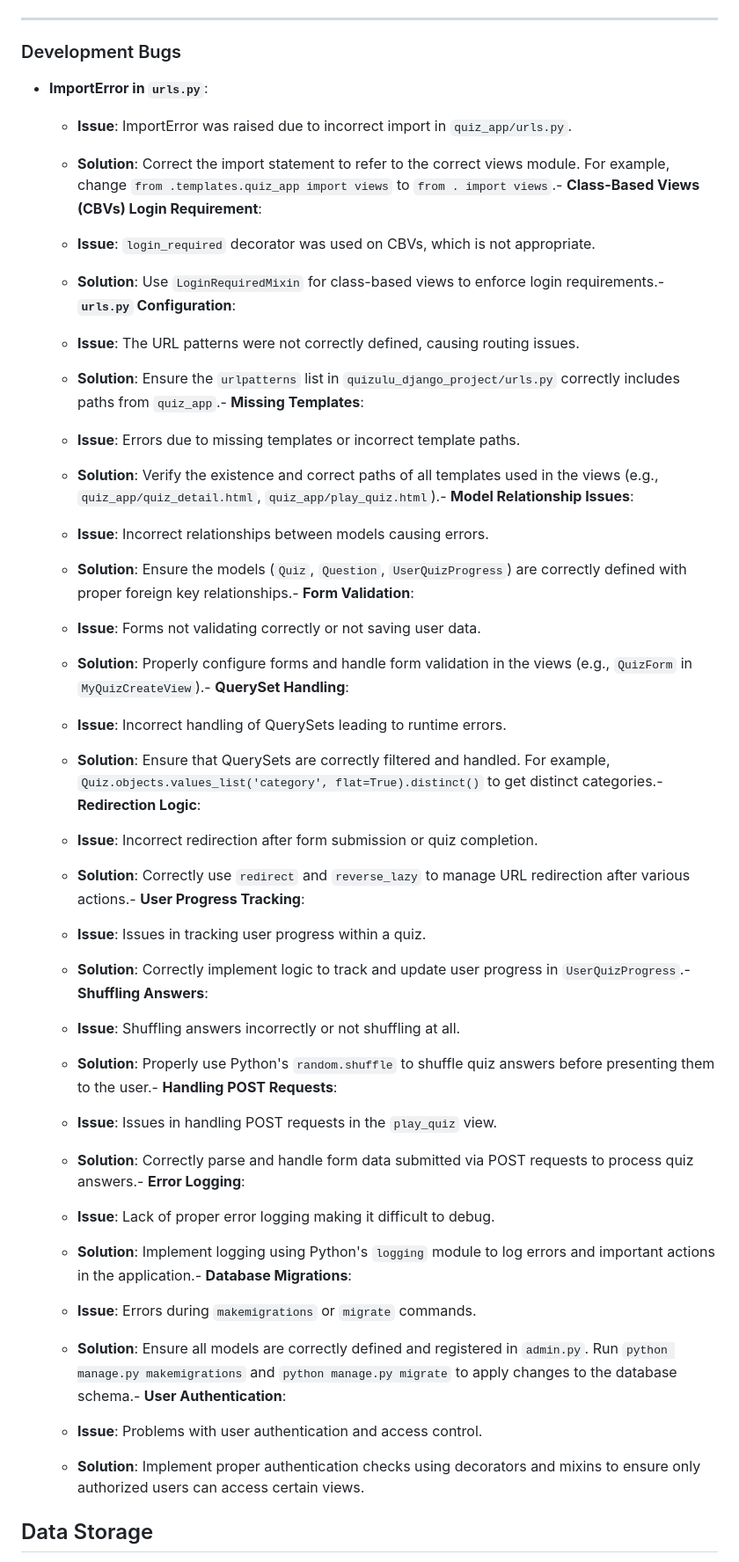
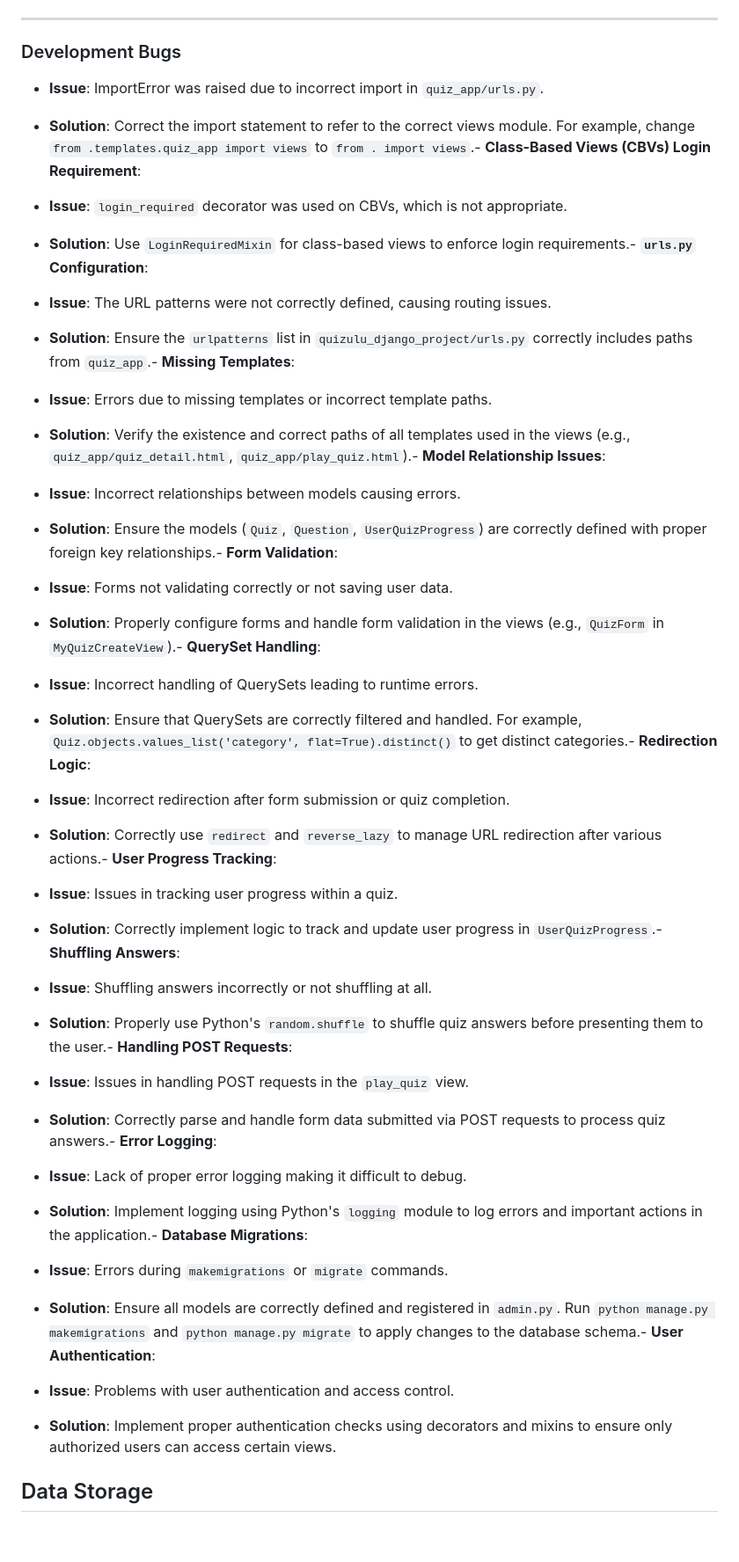
Before and after one commit to valejmdev/Quizulupp4, a Markdown page: README.md, the part around one of its changes. Shown at 88% size. Drawn GitHub-style; blank space fills up the shorter version.

Commit message:
edit readme display issues

```diff
--- a/README.md
+++ b/README.md
@@ -425,49 +418,47 @@ The below table provides evidence of manual testing carried out for each feature
 
 ### Development Bugs
 
--   **ImportError in `urls.py`**:
+-   **Issue**: ImportError was raised due to incorrect import in `quiz_app/urls.py`.
+-   **Solution**: Correct the import statement to refer to the correct views module. For example, change `from .templates.quiz_app import views` to `from . import views`.-   **Class-Based Views (CBVs) Login Requirement**:
 
-    -   **Issue**: ImportError was raised due to incorrect import in `quiz_app/urls.py`.
-    -   **Solution**: Correct the import statement to refer to the correct views module. For example, change `from .templates.quiz_app import views` to `from . import views`.-   **Class-Based Views (CBVs) Login Requirement**:
+-   **Issue**: `login_required` decorator was used on CBVs, which is not appropriate.
+-   **Solution**: Use `LoginRequiredMixin` for class-based views to enforce login requirements.-   **`urls.py` Configuration**:
 
-    -   **Issue**: `login_required` decorator was used on CBVs, which is not appropriate.
-    -   **Solution**: Use `LoginRequiredMixin` for class-based views to enforce login requirements.-   **`urls.py` Configuration**:
+-   **Issue**: The URL patterns were not correctly defined, causing routing issues.
+-   **Solution**: Ensure the `urlpatterns` list in `quizulu_django_project/urls.py` correctly includes paths from `quiz_app`.-   **Missing Templates**:
 
-    -   **Issue**: The URL patterns were not correctly defined, causing routing issues.
-    -   **Solution**: Ensure the `urlpatterns` list in `quizulu_django_project/urls.py` correctly includes paths from `quiz_app`.-   **Missing Templates**:
+-   **Issue**: Errors due to missing templates or incorrect template paths.
+-   **Solution**: Verify the existence and correct paths of all templates used in the views (e.g., `quiz_app/quiz_detail.html`, `quiz_app/play_quiz.html`).-   **Model Relationship Issues**:
 
-    -   **Issue**: Errors due to missing templates or incorrect template paths.
-    -   **Solution**: Verify the existence and correct paths of all templates used in the views (e.g., `quiz_app/quiz_detail.html`, `quiz_app/play_quiz.html`).-   **Model Relationship Issues**:
+-   **Issue**: Incorrect relationships between models causing errors.
+-   **Solution**: Ensure the models (`Quiz`, `Question`, `UserQuizProgress`) are correctly defined with proper foreign key relationships.-   **Form Validation**:
 
-    -   **Issue**: Incorrect relationships between models causing errors.
-    -   **Solution**: Ensure the models (`Quiz`, `Question`, `UserQuizProgress`) are correctly defined with proper foreign key relationships.-   **Form Validation**:
+-   **Issue**: Forms not validating correctly or not saving user data.
+-   **Solution**: Properly configure forms and handle form validation in the views (e.g., `QuizForm` in `MyQuizCreateView`).-   **QuerySet Handling**:
 
-    -   **Issue**: Forms not validating correctly or not saving user data.
-    -   **Solution**: Properly configure forms and handle form validation in the views (e.g., `QuizForm` in `MyQuizCreateView`).-   **QuerySet Handling**:
+-   **Issue**: Incorrect handling of QuerySets leading to runtime errors.
+-   **Solution**: Ensure that QuerySets are correctly filtered and handled. For example, `Quiz.objects.values_list('category', flat=True).distinct()` to get distinct categories.-   **Redirection Logic**:
 
-    -   **Issue**: Incorrect handling of QuerySets leading to runtime errors.
-    -   **Solution**: Ensure that QuerySets are correctly filtered and handled. For example, `Quiz.objects.values_list('category', flat=True).distinct()` to get distinct categories.-   **Redirection Logic**:
+-   **Issue**: Incorrect redirection after form submission or quiz completion.
+-   **Solution**: Correctly use `redirect` and `reverse_lazy` to manage URL redirection after various actions.-   **User Progress Tracking**:
 
-    -   **Issue**: Incorrect redirection after form submission or quiz completion.
-    -   **Solution**: Correctly use `redirect` and `reverse_lazy` to manage URL redirection after various actions.-   **User Progress Tracking**:
+-   **Issue**: Issues in tracking user progress within a quiz.
+-   **Solution**: Correctly implement logic to track and update user progress in `UserQuizProgress`.-   **Shuffling Answers**:
 
-    -   **Issue**: Issues in tracking user progress within a quiz.
-    -   **Solution**: Correctly implement logic to track and update user progress in `UserQuizProgress`.-   **Shuffling Answers**:
+-   **Issue**: Shuffling answers incorrectly or not shuffling at all.
+-   **Solution**: Properly use Python's `random.shuffle` to shuffle quiz answers before presenting them to the user.-   **Handling POST Requests**:
 
-    -   **Issue**: Shuffling answers incorrectly or not shuffling at all.
-    -   **Solution**: Properly use Python's `random.shuffle` to shuffle quiz answers before presenting them to the user.-   **Handling POST Requests**:
+-   **Issue**: Issues in handling POST requests in the `play_quiz` view.
+-   **Solution**: Correctly parse and handle form data submitted via POST requests to process quiz answers.-   **Error Logging**:
 
-    -   **Issue**: Issues in handling POST requests in the `play_quiz` view.
-    -   **Solution**: Correctly parse and handle form data submitted via POST requests to process quiz answers.-   **Error Logging**:
+-   **Issue**: Lack of proper error logging making it difficult to debug.
+-   **Solution**: Implement logging using Python's `logging` module to log errors and important actions in the application.-   **Database Migrations**:
 
-    -   **Issue**: Lack of proper error logging making it difficult to debug.
-    -   **Solution**: Implement logging using Python's `logging` module to log errors and important actions in the application.-   **Database Migrations**:
+-   **Issue**: Errors during `makemigrations` or `migrate` commands.
+-   **Solution**: Ensure all models are correctly defined and registered in `admin.py`. Run `python manage.py makemigrations` and `python manage.py migrate` to apply changes to the database schema.-   **User Authentication**:
 
-    -   **Issue**: Errors during `makemigrations` or `migrate` commands.
-    -   **Solution**: Ensure all models are correctly defined and registered in `admin.py`. Run `python manage.py makemigrations` and `python manage.py migrate` to apply changes to the database schema.-   **User Authentication**:
-
-    -   **Issue**: Problems with user authentication and access control.
-    -   **Solution**: Implement proper authentication checks using decorators and mixins to ensure only authorized users can access certain views.
+-   **Issue**: Problems with user authentication and access control.
+-   **Solution**: Implement proper authentication checks using decorators and mixins to ensure only authorized users can access certain views.
 
 ## Data Storage
 
```
Also changed, not shown: other parts of README.md (+47 -54 lines).
